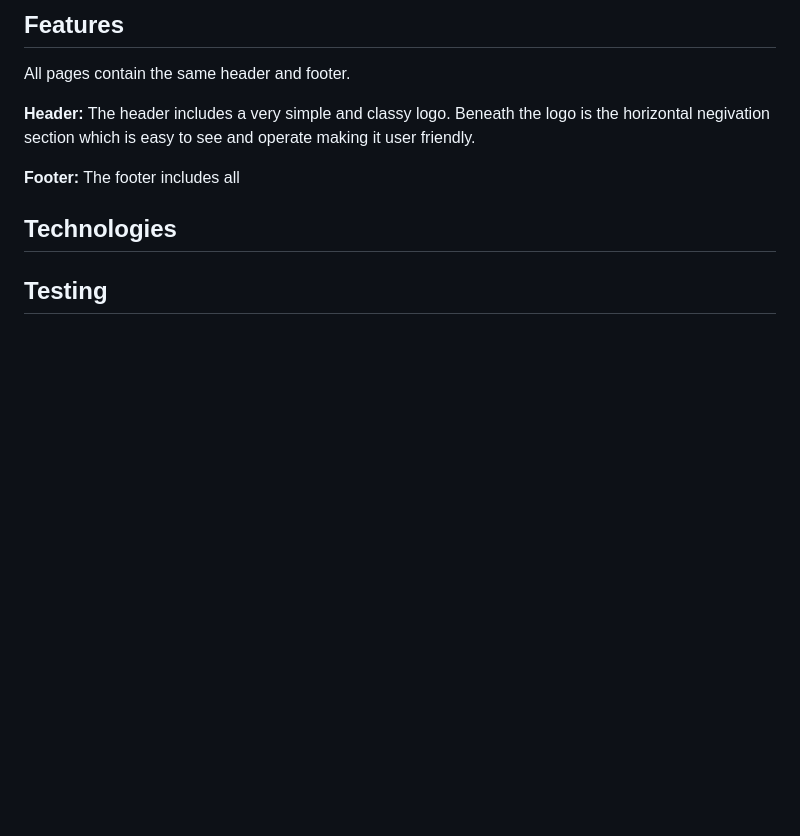
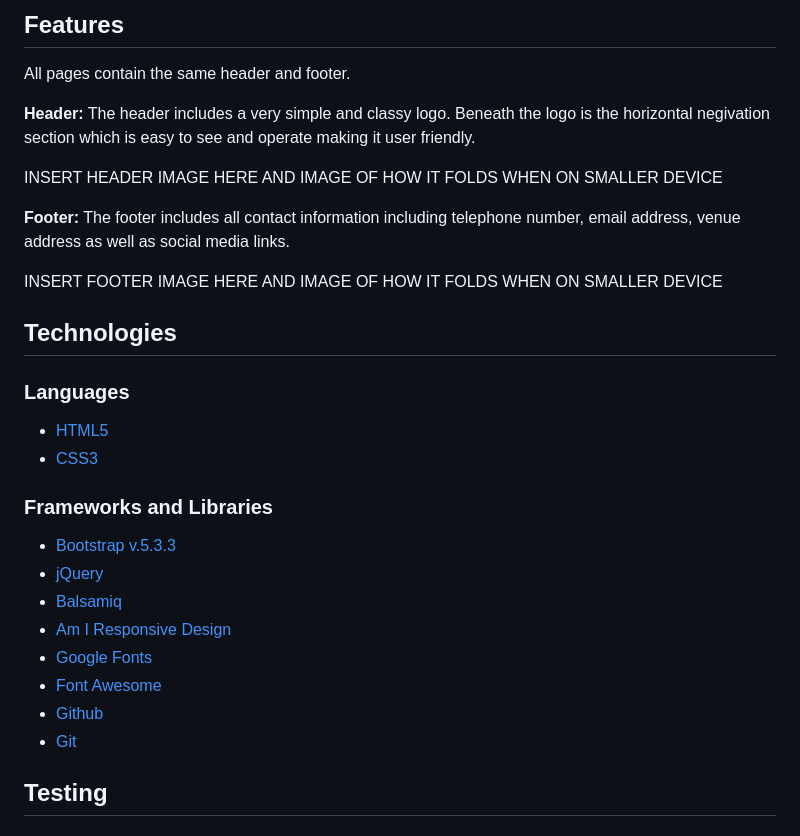
Before and after one commit to Adriannap26/Petals-and-Potions, a Markdown page: README.md, the part around the change. Drawn GitHub-style; blank space fills up the shorter version.

Commit message:
added technologies section to readme

```diff
--- a/README.md
+++ b/README.md
@@ -117,9 +117,29 @@ All pages contain the same header and footer.
 
 <strong>Header:</strong> The header includes a very simple and classy logo. Beneath the logo is the horizontal negivation section which is easy to see and operate making it user friendly.
 
-<strong>Footer:</strong> The footer includes all
+INSERT HEADER IMAGE HERE AND IMAGE OF HOW IT FOLDS WHEN ON SMALLER DEVICE
+
+<strong>Footer:</strong> The footer includes all contact information including telephone number, email address, venue address as well as social media links.
+
+INSERT FOOTER IMAGE HERE AND IMAGE OF HOW IT FOLDS WHEN ON SMALLER DEVICE
 
 ## Technologies
+
+### Languages
+
+- [HTML5](https://en.wikipedia.org/wiki/HTML5)
+- [CSS3](https://en.wikipedia.org/wiki/Cascading_Style_Sheets)
+
+### Frameworks and Libraries
+
+- [Bootstrap v.5.3.3]()
+- [jQuery]()
+- [Balsamiq]()
+- [Am I Responsive Design]()
+- [Google Fonts]()
+- [Font Awesome]()
+- [Github]()
+- [Git]()
 
 ## Testing
 
```
